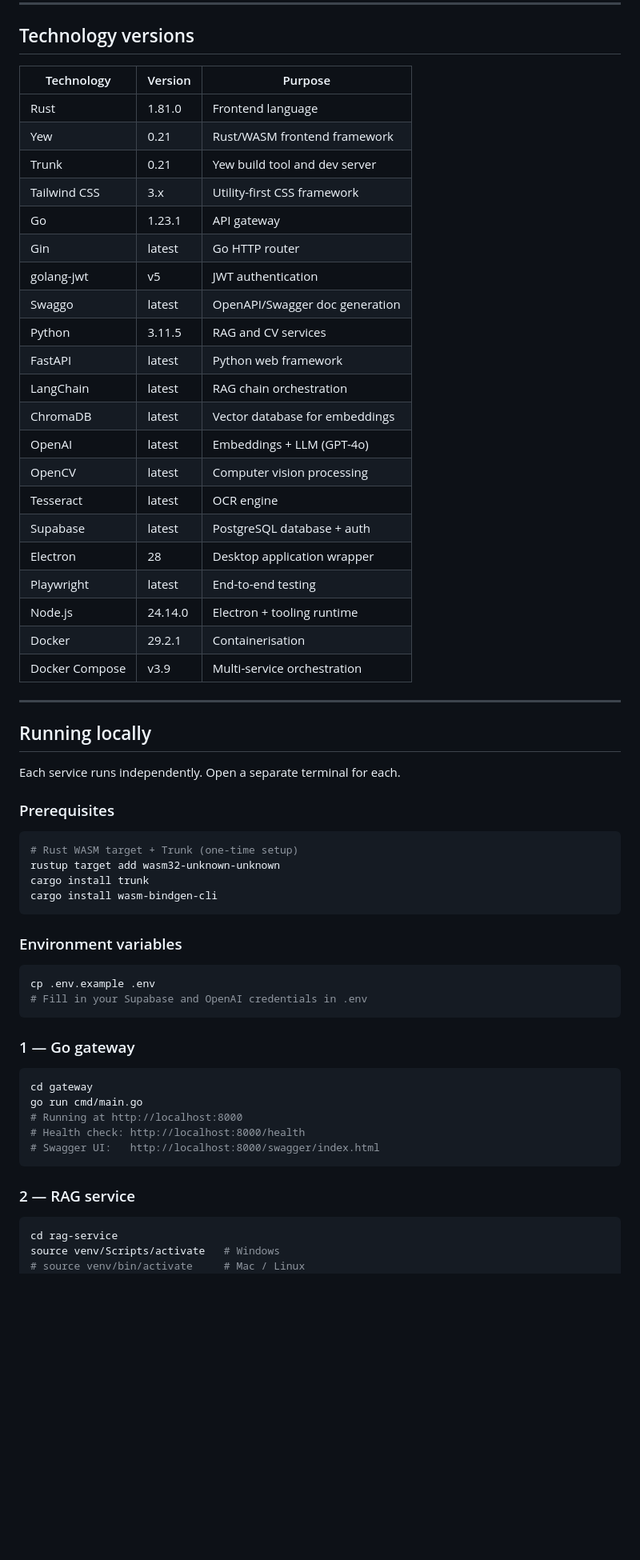
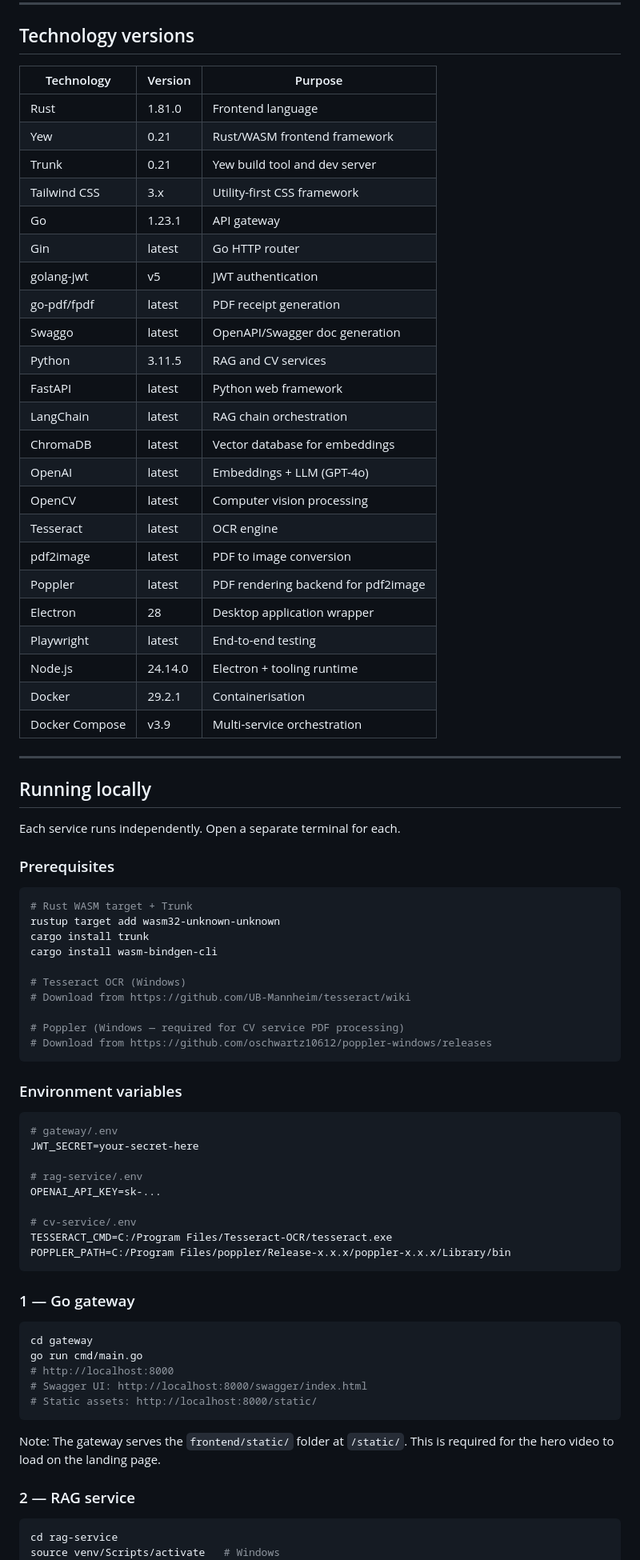
Before and after one commit to BGHProjects/starbound, a Markdown page: README.md, the part around one of its changes. Shown at 80% size. Rendered like a GitHub page; blank space fills up the shorter version.

````diff
--- a/README.md
+++ b/README.md
@@ -89,29 +73,31 @@ starbound/
 
 ## Technology versions
 
-| Technology     | Version | Purpose                        |
-| -------------- | ------- | ------------------------------ |
-| Rust           | 1.81.0  | Frontend language              |
-| Yew            | 0.21    | Rust/WASM frontend framework   |
-| Trunk          | 0.21    | Yew build tool and dev server  |
-| Tailwind CSS   | 3.x     | Utility-first CSS framework    |
-| Go             | 1.23.1  | API gateway                    |
-| Gin            | latest  | Go HTTP router                 |
-| golang-jwt     | v5      | JWT authentication             |
-| Swaggo         | latest  | OpenAPI/Swagger doc generation |
-| Python         | 3.11.5  | RAG and CV services            |
-| FastAPI        | latest  | Python web framework           |
-| LangChain      | latest  | RAG chain orchestration        |
-| ChromaDB       | latest  | Vector database for embeddings |
-| OpenAI         | latest  | Embeddings + LLM (GPT-4o)      |
-| OpenCV         | latest  | Computer vision processing     |
-| Tesseract      | latest  | OCR engine                     |
-| Supabase       | latest  | PostgreSQL database + auth     |
-| Electron       | 28      | Desktop application wrapper    |
-| Playwright     | latest  | End-to-end testing             |
-| Node.js        | 24.14.0 | Electron + tooling runtime     |
-| Docker         | 29.2.1  | Containerisation               |
-| Docker Compose | v3.9    | Multi-service orchestration    |
+| Technology     | Version | Purpose                             |
+| -------------- | ------- | ----------------------------------- |
+| Rust           | 1.81.0  | Frontend language                   |
+| Yew            | 0.21    | Rust/WASM frontend framework        |
+| Trunk          | 0.21    | Yew build tool and dev server       |
+| Tailwind CSS   | 3.x     | Utility-first CSS framework         |
+| Go             | 1.23.1  | API gateway                         |
+| Gin            | latest  | Go HTTP router                      |
+| golang-jwt     | v5      | JWT authentication                  |
+| go-pdf/fpdf    | latest  | PDF receipt generation              |
+| Swaggo         | latest  | OpenAPI/Swagger doc generation      |
+| Python         | 3.11.5  | RAG and CV services                 |
+| FastAPI        | latest  | Python web framework                |
+| LangChain      | latest  | RAG chain orchestration             |
+| ChromaDB       | latest  | Vector database for embeddings      |
+| OpenAI         | latest  | Embeddings + LLM (GPT-4o)           |
+| OpenCV         | latest  | Computer vision processing          |
+| Tesseract      | latest  | OCR engine                          |
+| pdf2image      | latest  | PDF to image conversion             |
+| Poppler        | latest  | PDF rendering backend for pdf2image |
+| Electron       | 28      | Desktop application wrapper         |
+| Playwright     | latest  | End-to-end testing                  |
+| Node.js        | 24.14.0 | Electron + tooling runtime          |
+| Docker         | 29.2.1  | Containerisation                    |
+| Docker Compose | v3.9    | Multi-service orchestration         |
 
 ---
 
@@ -122,17 +108,30 @@ Each service runs independently. Open a separate terminal for each.
 ### Prerequisites
 
 ```bash
-# Rust WASM target + Trunk (one-time setup)
+# Rust WASM target + Trunk
 rustup target add wasm32-unknown-unknown
 cargo install trunk
 cargo install wasm-bindgen-cli
+
+# Tesseract OCR (Windows)
+# Download from https://github.com/UB-Mannheim/tesseract/wiki
+
+# Poppler (Windows — required for CV service PDF processing)
+# Download from https://github.com/oschwartz10612/poppler-windows/releases
 ```
 
 ### Environment variables
 
 ```bash
-cp .env.example .env
-# Fill in your Supabase and OpenAI credentials in .env
+# gateway/.env
+JWT_SECRET=your-secret-here
+
+# rag-service/.env
+OPENAI_API_KEY=sk-...
+
+# cv-service/.env
+TESSERACT_CMD=C:/Program Files/Tesseract-OCR/tesseract.exe
+POPPLER_PATH=C:/Program Files/poppler/Release-x.x.x/poppler-x.x.x/Library/bin
 ```
 
 ### 1 — Go gateway
@@ -140,15 +139,16 @@ cp .env.example .env
 ```bash
 cd gateway
 go run cmd/main.go
-# Running at http://localhost:8000
-# Health check: http://localhost:8000/health
-# Swagger UI:   http://localhost:8000/swagger/index.html
+# http://localhost:8000
+# Swagger UI: http://localhost:8000/swagger/index.html
+# Static assets: http://localhost:8000/static/
 ```
+
+Note: The gateway serves the `frontend/static/` folder at `/static/`. This is required for the hero video to load on the landing page.
 
 ### 2 — RAG service
 
 ```bash
 cd rag-service
 source venv/Scripts/activate   # Windows
-# source venv/bin/activate     # Mac / Linux
 uvicorn app.main:app --reload --port 8001
````
Also changed, not shown: other parts of README.md (+43 -36 lines), docs/electron.md (added, +210 -0 lines).
